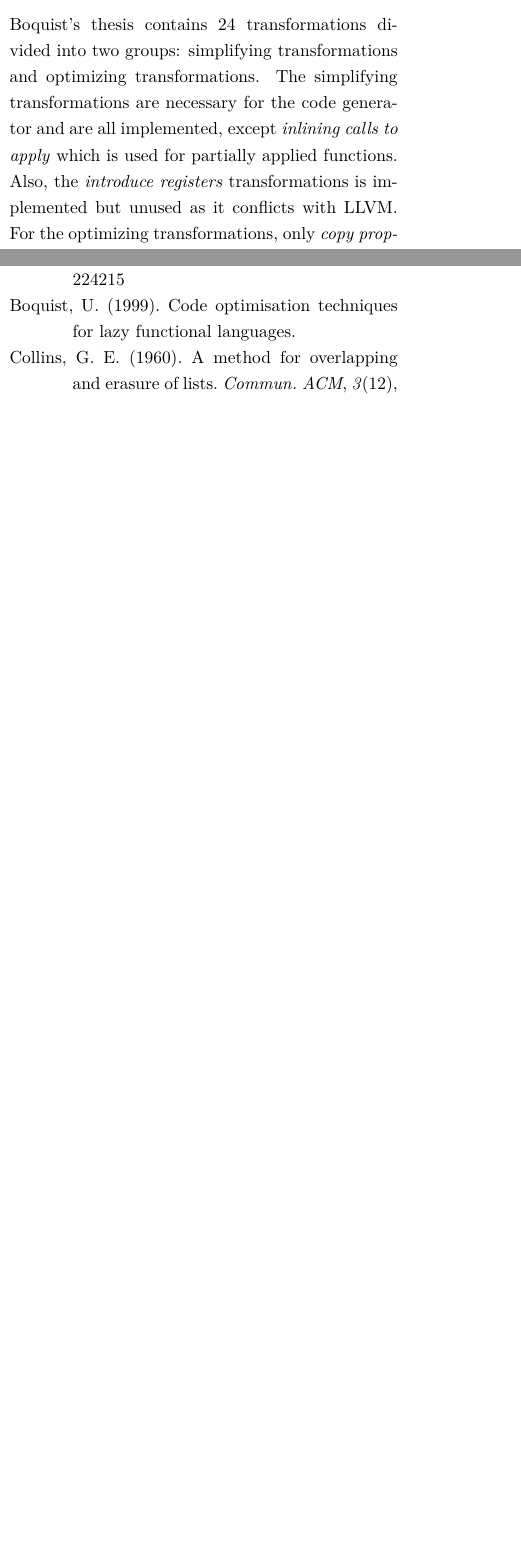
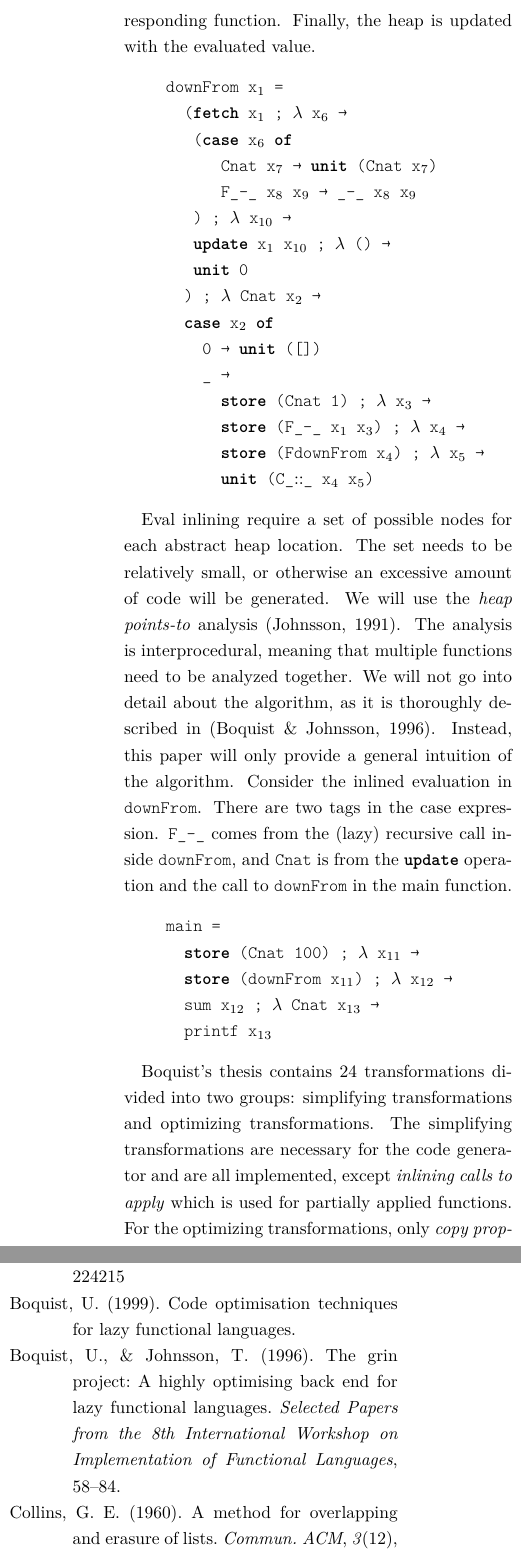
Before and after one commit to fredins/agda-llvm, a LaTeX paper (report.lagda.tex): two parts of the columns of pages 2 and 4 of 5 before the commit and two parts of the columns of pages 4 and 5 of 6 after it, joined at a grey line, cut at the place of the change, the shorter picture padded with empty space. The pictures show the PDF file latex/report.pdf that the author committed with the source.

Commit message:
Almost finished with section 2

```diff
--- a/report.lagda.tex
+++ b/report.lagda.tex
@@ -215,5 +213,9 @@ that the scrutinee is always a variable and the alternatives cannot be nested or
 Following is the treeless representation of \AgdaFunction{downFrom}.
 
 \begin{lstlisting}[language=treeless]
-downFrom x$₁$ = case 0 of
+downFrom x$₁$ = case x$₁$ of
   0 → []
+  _ → let x$₂$ = 1
+          x$₃$ = _-_ x$₁$ x$₂$
+          x$₄$ = downFrom x$₃$ in
+      _$∷$_ x$₃$ x$₄$
@@ -239 +239,2 @@ GRIN is very similar to the treelss syntax, so the translation is straigthforwar
 
+\begin{lstlisting}
@@ -241,5 +241,9 @@ GRIN is very similar to the treelss syntax, so the translation is straigthforwar
 downFrom x$₁$ =
-  eval 0 ; λ Cnat x$₂$ →
-  case 0 of
+  eval x$₁$ ; λ Cnat x$₂$ →
+  case x$₂$ of
     0 → unit ([])
     _ →
+      store (Cnat 1) ; λ x$₃$ →
+      store (F_-_ x$₁$ x$₃$) ; λ x$₄$ →
+      store (FdownFrom x$₄$) ; λ x$₅$ →
+      unit (C_$∷$_ x$₄$ x$₅$)
@@ -252,9 +262,46 @@ downFrom x$₁$ =
+Finally, the heap is updated with the evaluated value.
+
+\begin{lstlisting}
+downFrom x$₁$ =
+  (fetch x$₁$ ; λ x$₆$ →
+   (case x$₆$ of
+      Cnat x$₇$ → unit (Cnat x$₇$)
+      F_-_ x$₈$ x$₉$ → _-_ x$₈$ x$₉$
+   ) ; λ x$_{10}$ →
+   update x$₁$ x$_{10}$ ; λ () →
+   unit 0
+  ) ; λ Cnat x$₂$ →
+  case x$₂$ of
+    0 → unit ([])
+    _ →
+      store (Cnat 1) ; λ x$₃$ →
+      store (F_-_ x$₁$ x$₃$) ; λ x$₄$ →
+      store (FdownFrom x$₄$) ; λ x$₅$ →
+      unit (C_$∷$_ x$₄$ x$₅$)
+\end{lstlisting}
+
+Eval inlining require a set of possible nodes for each abstract heap location.
+The set needs to be relatively small, or otherwise an excessive amount of code will be generated.
+We will use the \emph{heap points-to} analysis \citep{johnsson1991}.
+The analysis is interprocedural, meaning that multiple functions need to be analyzed together.
+We will not go into detail about the algorithm, as it is thoroughly described in \citep{boquist1996}.
+Instead, this paper will only provide a general intuition of the algorithm.
+Consider the inlined evaluation in \lstinline{downFrom}.
+There are two tags in the case expression.
+\lstinline{F_-_} comes from the (lazy) recursive call inside \lstinline{downFrom}, and
+\lstinline{Cnat} is from the \lstinline{update} operation and the call to \lstinline{downFrom} in the main function.
 
 
-\subsection{Analysis and transformations}
+\begin{lstlisting}
+main =
+  store (Cnat 100) ; λ x$_{11}$ →
+  store (downFrom x$_{11}$) ; λ x$_{12}$ →
+  sum x$_{12}$ ; λ Cnat x$_{13}$ →
+  printf x$_{13}$
+\end{lstlisting}
+
 \citeauthor{boquist1999}'s thesis contains 24 transformations divided into two groups: simplifying transformations and optimizing
 transformations.
 The simplifying transformations are necessary for the code generator and are all implemented, except \emph{inlining calls to apply}
 which is used for partially applied functions.
-Also, the \emph{introduce registers} transformations is implemented but unused as it conflicts with LLVM.
 For the optimizing transformations, only \emph{copy propagation} is implemented.
```
Also changed, not shown: latex/report.pdf, report.lagda.tex (80 more changed lines).
